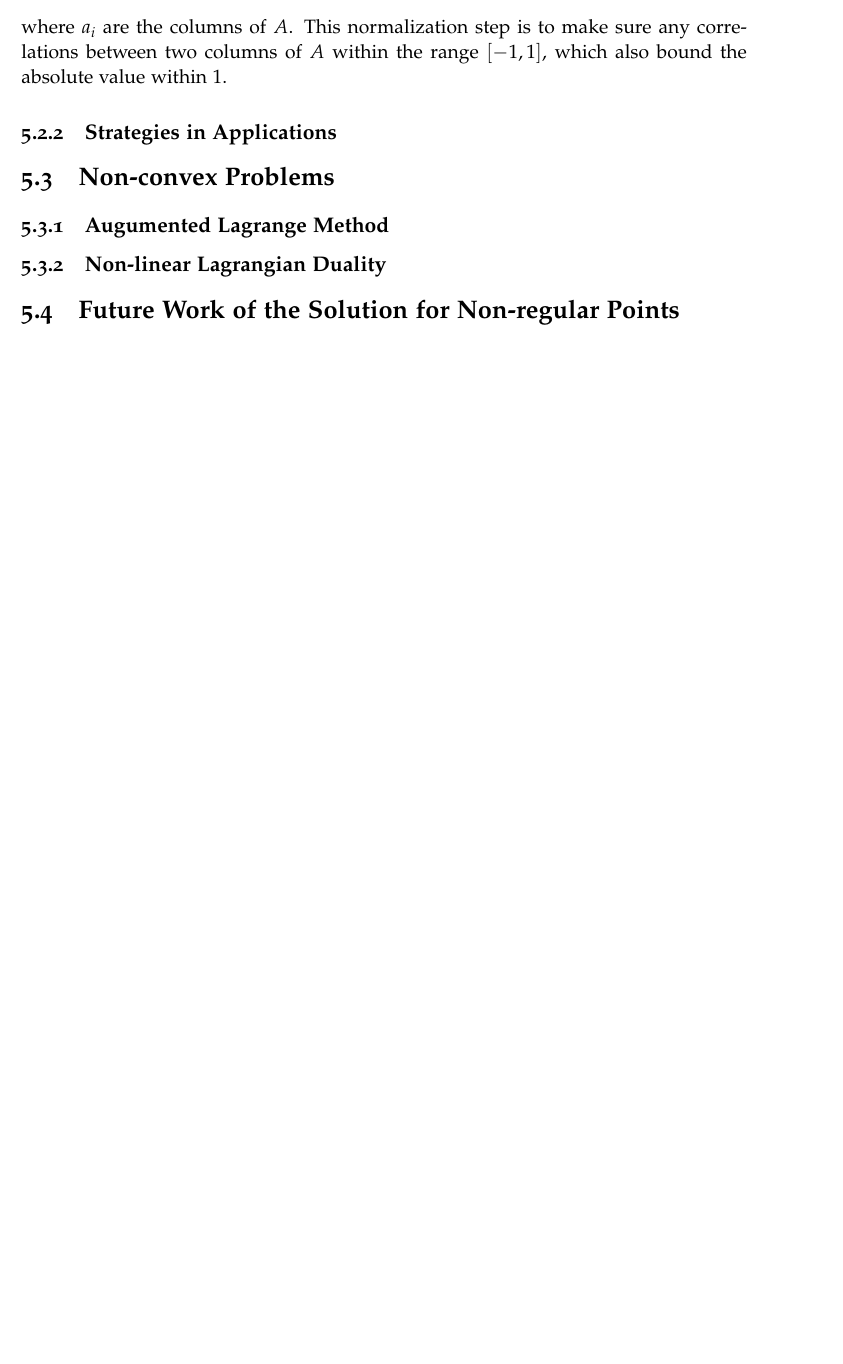
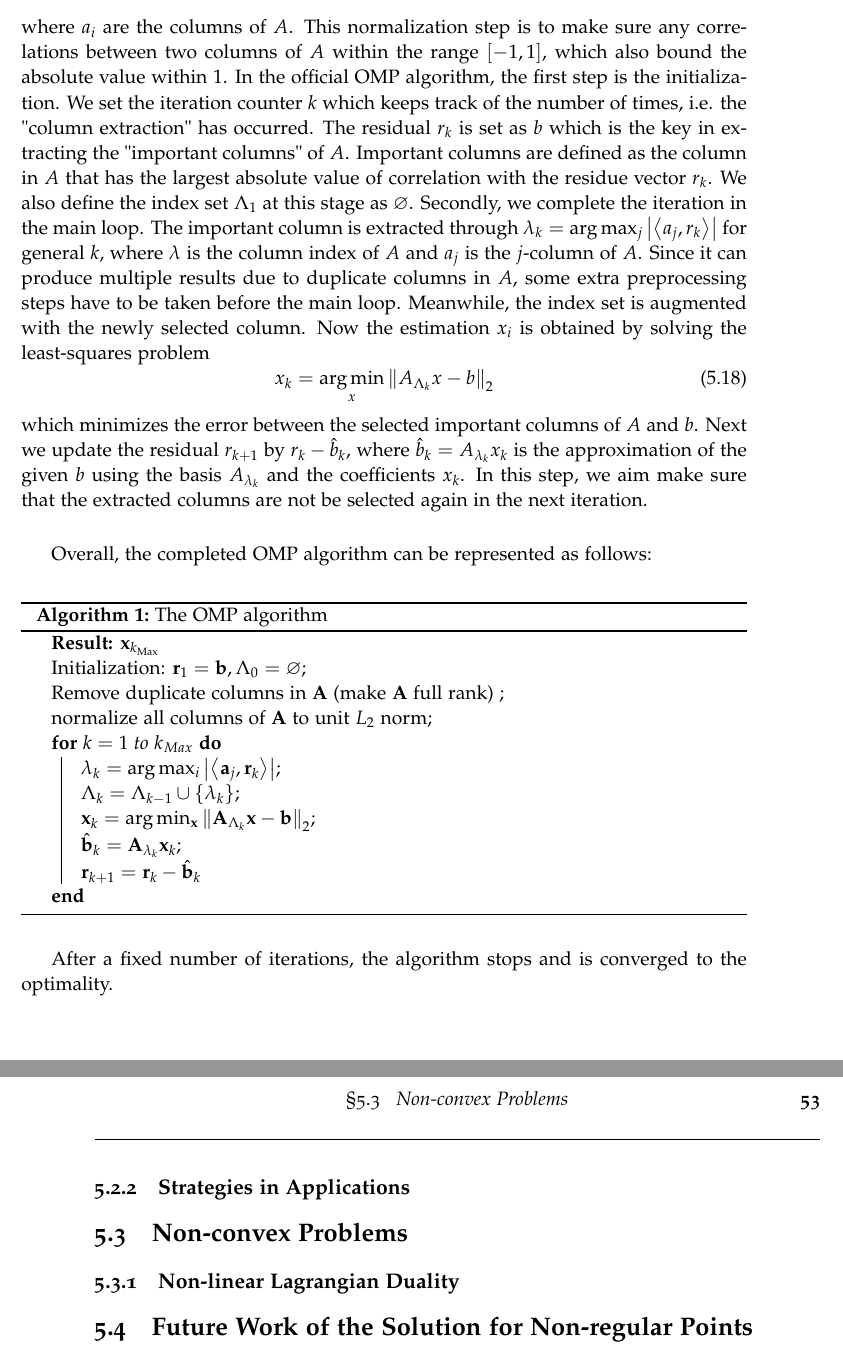
Before and after one commit to suikei-wang/master-thesis, a LaTeX thesis (thesis/thesis.tex, which reads thesis/results.tex): part of page 66 of 77 before the commit and two parts of pages 66 and 67 of 79 after it, the two joined at a grey line, cut so that both start at the same text, the shorter picture padded with empty space. The pictures show the PDF file thesis/thesis.pdf that the author committed with the source.

Commit message:
thesis-update

```diff
--- a/thesis/results.tex
+++ b/thesis/results.tex
@@ -144,14 +144,35 @@ Rank deficiency is also known as the underdetermined system, which means the sys
 \begin{equation}
     a_{i} \leftarrow \frac{a_{i}}{\left\|a_{i}\right\|_{2}}
 \end{equation}
-where $a_i$ are the columns of $A$. This normalization step is to make sure any correlations between two columns of $A$ within the range $[-1, 1]$, which also bound the absolute value within 1.
+where $a_i$ are the columns of $A$. This normalization step is to make sure any correlations between two columns of $A$ within the range $[-1, 1]$, which also bound the absolute value within 1. In the official OMP algorithm, the first step is the initialization. We set the iteration counter $k$ which keeps track of the number of times, i.e. the "column extraction" has occurred. The residual $r_k$ is set as $b$ which is the key in extracting the "important columns" of $A$. Important columns are defined as the column in $A$ that has the largest absolute value of correlation with the residue vector ${r_k}$. We also define the index set $\Lambda_1$ at this stage as $\varnothing$. Secondly, we complete the iteration in the main loop. The important column is extracted through $\lambda_{k}=\arg \max _{j}\left|\left\langle a_{j}, r_{k}\right\rangle\right|$ for general $k$, where $\lambda$ is the column index of $A$ and $a_j$ is the $j$-column of $A$. Since it can produce multiple results due to duplicate columns in $A$, some extra preprocessing steps have to be taken before the main loop. Meanwhile, the index set is augmented with the newly selected column. Now the estimation $x_i$ is obtained by solving the least-squares problem
+\begin{equation}
+    x_{k}=\underset{x}{\arg \min }\left\|A_{\Lambda_{k}} x-b\right\|_{2}
+\end{equation}
+which minimizes the error between the selected important columns of $A$ and $b$. Next we update the residual $r_{k+1}$ by $r_k - \hat{b}_{k}$, where $\hat{b}_{k} = A_{\lambda_{k}} x_{k}$ is the approximation of the given $b$ using the basis $A_{\lambda_{k}}$ and the coefficients $x_{k}$. In this step, we aim make sure that the extracted columns are not be selected again in the next iteration.
+\par Overall, the completed OMP algorithm can be represented as follows:
 
+\begin{algorithm}[H]
+    \SetAlgoLined
+    \KwResult{$\mathbf{x}_{k_{\operatorname{Max}}}$}
+    Initialization: $\mathbf{r}_{1}=\mathbf{b}, \Lambda_{0}=\varnothing$\;
+    Remove duplicate columns in $\mathbf{A}$ (make $\mathbf{A}$ full rank) \;
+    normalize all columns of $\mathbf{A}$ to unit $L_2$ norm\;
+    \For(){$k=1$ to $k_{Max}$}{
+      $\lambda_{k}=\arg \max _{i}\left|\left\langle\mathbf{a}_{j}, \mathbf{r}_{k}\right\rangle\right|$\;
+      $\Lambda_{k}=\Lambda_{k-1} \cup\left\{\lambda_{k}\right\}$\;
+      $\mathbf{x}_{k}=\arg \min _{\mathbf{x}}\left\|\mathbf{A}_{\Lambda_{k}} \mathbf{x}-\mathbf{b}\right\|_{2}$\;
+      $\hat{\mathbf{b}}_{k}=\mathbf{A}_{\lambda_{k}} \mathbf{x}_{k}$\;
+      $\mathbf{r}_{k+1}=\mathbf{r}_{k}-\hat{\mathbf{b}}_{k}$
+    }
+    \caption{The OMP algorithm}
+\end{algorithm}
+After a fixed number of iterations, the algorithm stops and is converged to the optimality.
 
 \subsection{Strategies in Applications}
 
 \section{Non-convex Problems}
 \label{sec:non-convex-sol}
-\subsection{Augumented Lagrange Method}
+
 \subsection{Non-linear Lagrangian Duality}
 
 
```
Also changed, not shown: thesis/thesis.tex (+2 -1 lines), thesis/thesis.pdf, thesis/results.tex (6 more changed lines), 8 other files.
